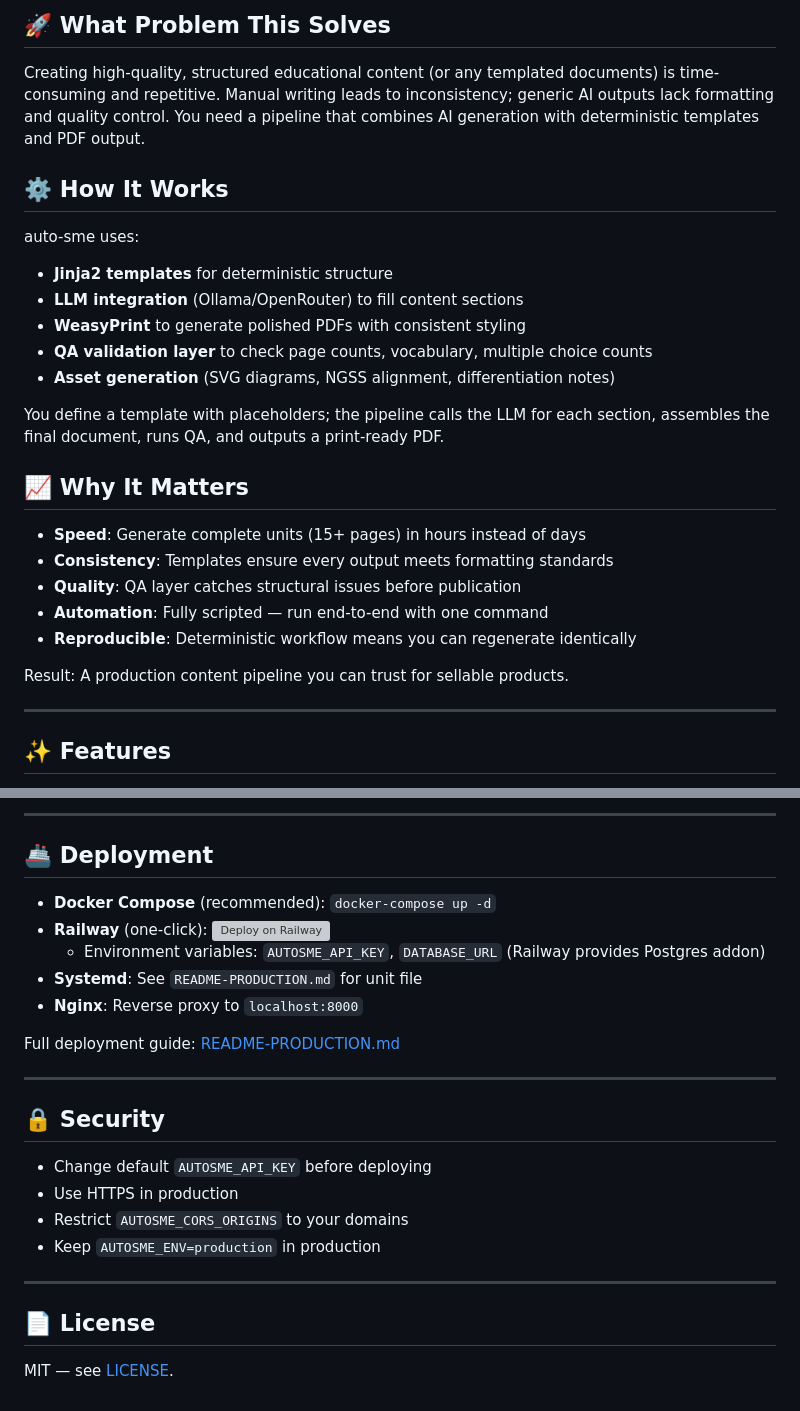
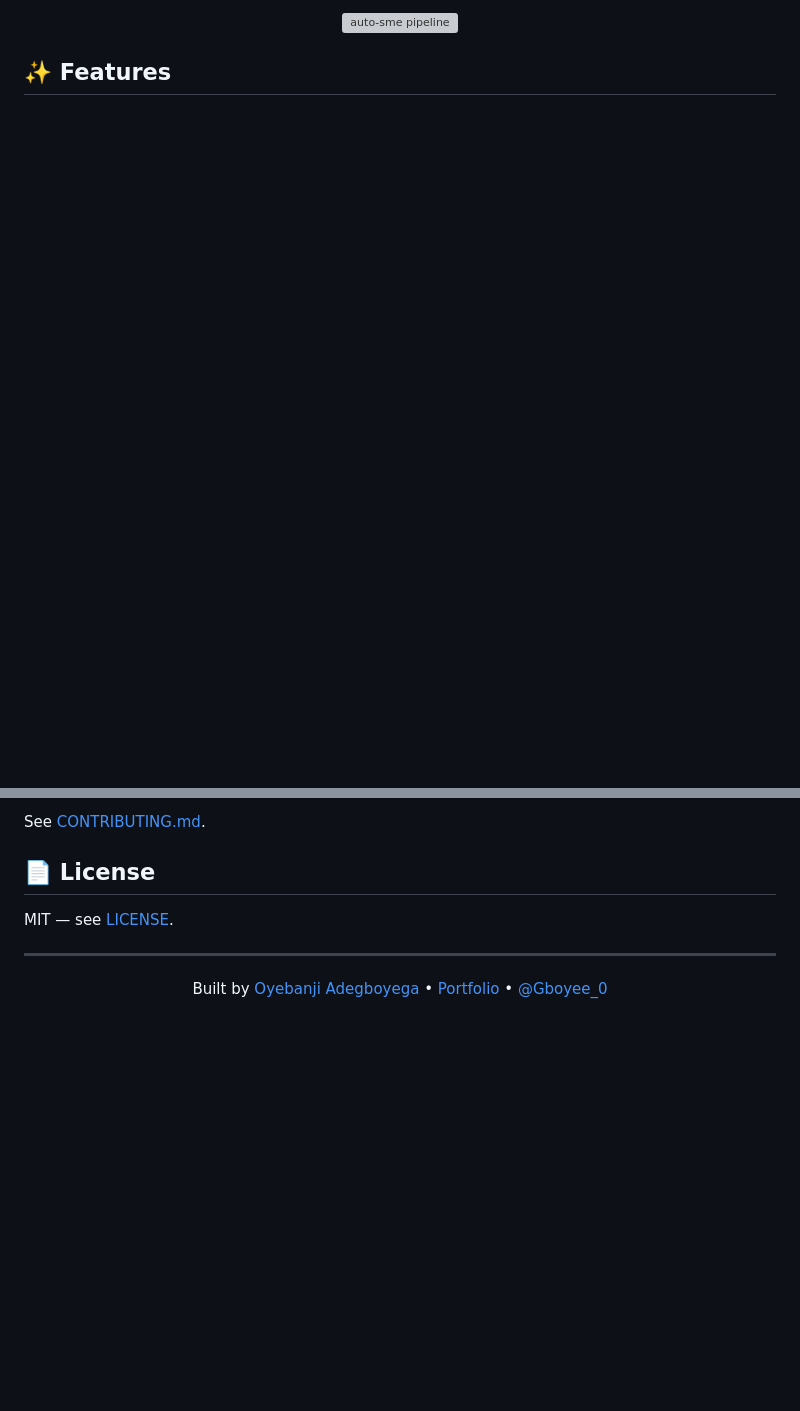
Before and after one commit to GBOYEE/auto-sme, a Markdown page: README.md, 2 parts joined by grey strips. Drawn GitHub-style; blank space fills up the shorter version; grey boxes are pictures that could not be loaded.

```diff
--- a/README.md
+++ b/README.md
@@ -8,30 +10,7 @@ AI automation for structured content generation with QA validation and PDF outpu
 
-## 🚀 What Problem This Solves
-
-Creating high-quality, structured educational content (or any templated documents) is time-consuming and repetitive. Manual writing leads to inconsistency; generic AI outputs lack formatting and quality control. You need a pipeline that combines AI generation with deterministic templates and PDF output.
-
-## ⚙️ How It Works
-
-auto-sme uses:
-- **Jinja2 templates** for deterministic structure
-- **LLM integration** (Ollama/OpenRouter) to fill content sections
-- **WeasyPrint** to generate polished PDFs with consistent styling
-- **QA validation layer** to check page counts, vocabulary, multiple choice counts
-- **Asset generation** (SVG diagrams, NGSS alignment, differentiation notes)
-
-You define a template with placeholders; the pipeline calls the LLM for each section, assembles the final document, runs QA, and outputs a print-ready PDF.
-
-## 📈 Why It Matters
-
-- **Speed**: Generate complete units (15+ pages) in hours instead of days
-- **Consistency**: Templates ensure every output meets formatting standards
-- **Quality**: QA layer catches structural issues before publication
-- **Automation**: Fully scripted — run end-to-end with one command
-- **Reproducible**: Deterministic workflow means you can regenerate identically
-
-Result: A production content pipeline you can trust for sellable products.
-
----
+<p align="center">
+  <img src="https://raw.githubusercontent.com/GBOYEE/auto-sme/main/screenshots/pipeline.png" alt="auto-sme pipeline" width="700"/>
+</p>
 
 ## ✨ Features
 
@@ -172,26 +85,13 @@ mypy src/auto_sme
----
-
-## 🚢 Deployment
-
-- **Docker Compose** (recommended): `docker-compose up -d`
-- **Railway** (one-click): [![Deploy on Railway](https://railway.app/button.svg)](https://railway.app/template/auto-sme)
-  - Environment variables: `AUTOSME_API_KEY`, `DATABASE_URL` (Railway provides Postgres addon)
-- **Systemd**: See `README-PRODUCTION.md` for unit file
-- **Nginx**: Reverse proxy to `localhost:8000`
-
-Full deployment guide: [README-PRODUCTION.md](README-PRODUCTION.md)
-
----
-
-## 🔒 Security
-
-- Change default `AUTOSME_API_KEY` before deploying
-- Use HTTPS in production
-- Restrict `AUTOSME_CORS_ORIGINS` to your domains
-- Keep `AUTOSME_ENV=production` in production
-
----
+See [CONTRIBUTING.md](CONTRIBUTING.md).
 
 ## 📄 License
 
 MIT — see [LICENSE](LICENSE).
+
+---
+
+<p align="center">
+Built by <a href="https://github.com/GBOYEE">Oyebanji Adegboyega</a> •
+<a href="https://gboyee.github.io">Portfolio</a> •
+<a href="https://twitter.com/Gboyee_0">@Gboyee_0</a>
+</p>
```
Also changed, not shown: other parts of README.md (+54 -118 lines).
